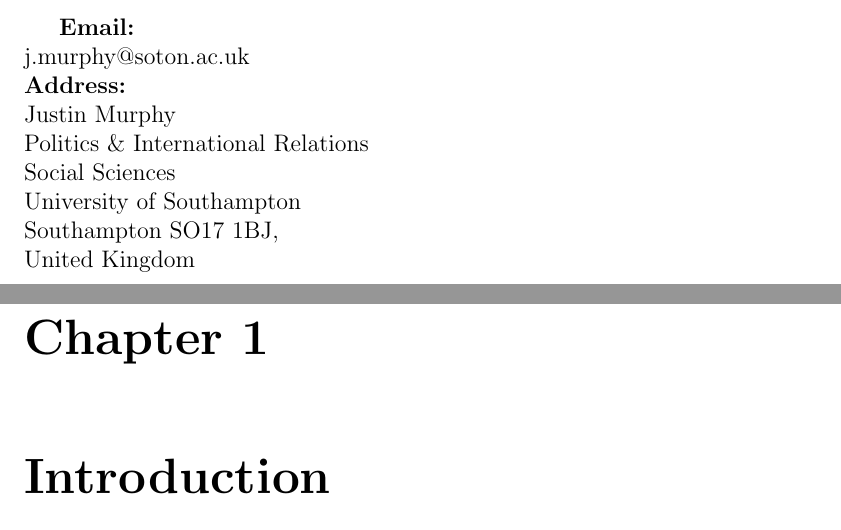
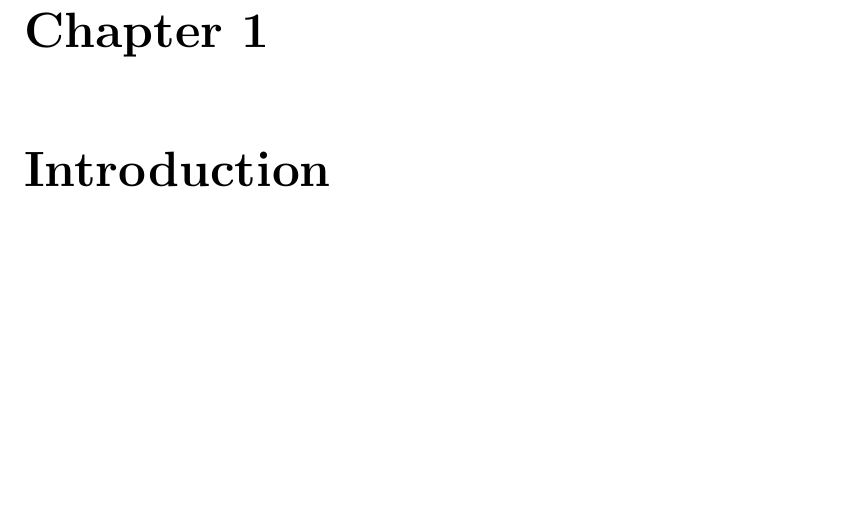
Before and after one commit to jmrphy/dissertation, a LaTeX thesis (dissertation.tex): two parts of pages 2 and 3 of 152 before the commit and part of page 2 of 151 after it, the two joined at a grey line, cut at the place of the change, the shorter picture padded with empty space. Compiled offline with pdfLaTeX.

Commit message:
orfeo, removed odd 2nd pgraph of intro

```diff
--- a/dissertation.tex
+++ b/dissertation.tex
@@ -19,15 +19,6 @@
 \maketitle
 
 
-\textbf{Email:} \\
-j.murphy@soton.ac.uk \\
-\textbf{Address:} \\
-Justin Murphy \\
-Politics \& International Relations \\
-Social Sciences \\
-University of Southampton \\
-Southampton SO17 1BJ, \\
-United Kingdom
 
 \doublespacing
 
```
Also changed, not shown: 4 other files.
